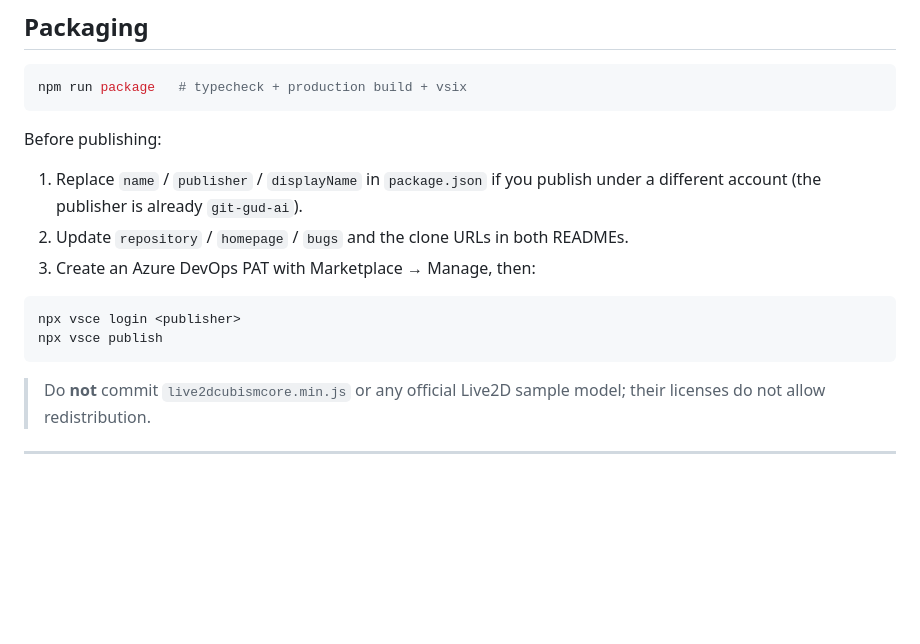
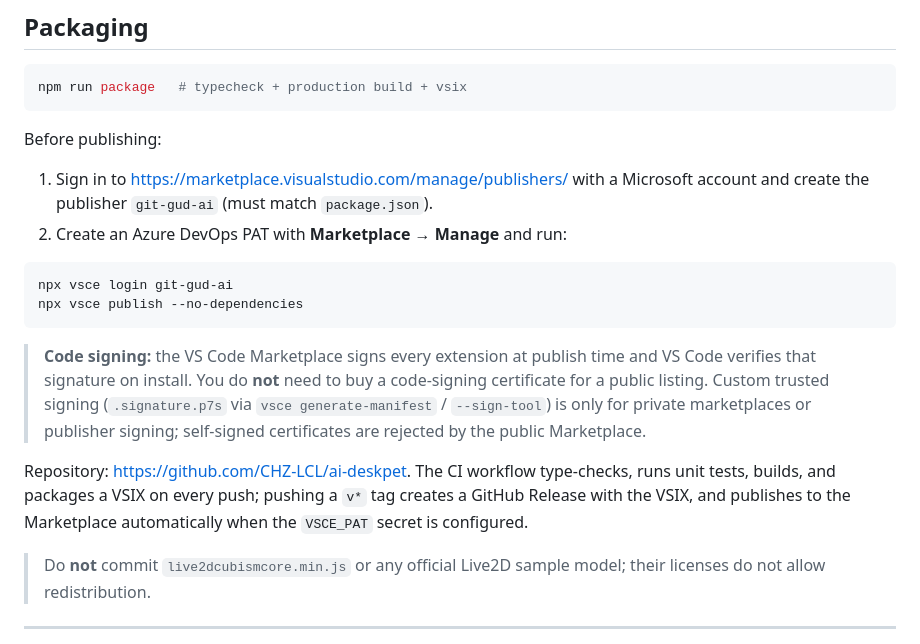
Before and after one commit to CHZ-LCL/ai-deskpet, a Markdown page: README.en.md, the part around the change. Drawn GitHub-style; blank space fills up the shorter version.

Commit message:
docs: 发布流程补充 Marketplace 自动签名与 Git-Gud-AI publisher

````diff
--- a/README.en.md
+++ b/README.en.md
@@ -425,14 +425,17 @@ npm run package   # typecheck + production build + vsix
 
 Before publishing:
 
-1. Replace `name` / `publisher` / `displayName` in `package.json` if you publish under a different account (the publisher is already `git-gud-ai`).
-2. Update `repository` / `homepage` / `bugs` and the clone URLs in both READMEs.
-3. Create an Azure DevOps PAT with Marketplace → Manage, then:
+1. Sign in to <https://marketplace.visualstudio.com/manage/publishers/> with a Microsoft account and create the publisher `git-gud-ai` (must match `package.json`).
+2. Create an Azure DevOps PAT with **Marketplace → Manage** and run:
 
 ```bash
-npx vsce login <publisher>
-npx vsce publish
+npx vsce login git-gud-ai
+npx vsce publish --no-dependencies
 ```
+
+> **Code signing:** the VS Code Marketplace signs every extension at publish time and VS Code verifies that signature on install. You do **not** need to buy a code-signing certificate for a public listing. Custom trusted signing (`.signature.p7s` via `vsce generate-manifest` / `--sign-tool`) is only for private marketplaces or publisher signing; self-signed certificates are rejected by the public Marketplace.
+
+Repository: <https://github.com/CHZ-LCL/ai-deskpet>. The CI workflow type-checks, runs unit tests, builds, and packages a VSIX on every push; pushing a `v*` tag creates a GitHub Release with the VSIX, and publishes to the Marketplace automatically when the `VSCE_PAT` secret is configured.
 
 > Do **not** commit `live2dcubismcore.min.js` or any official Live2D sample model; their licenses do not allow redistribution.
 
````
Also changed, not shown: README.md (+14 -14 lines).
